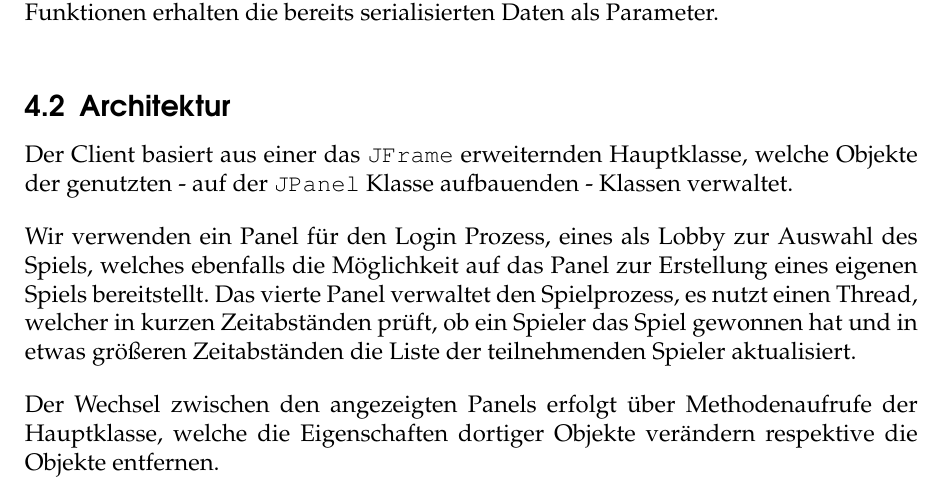
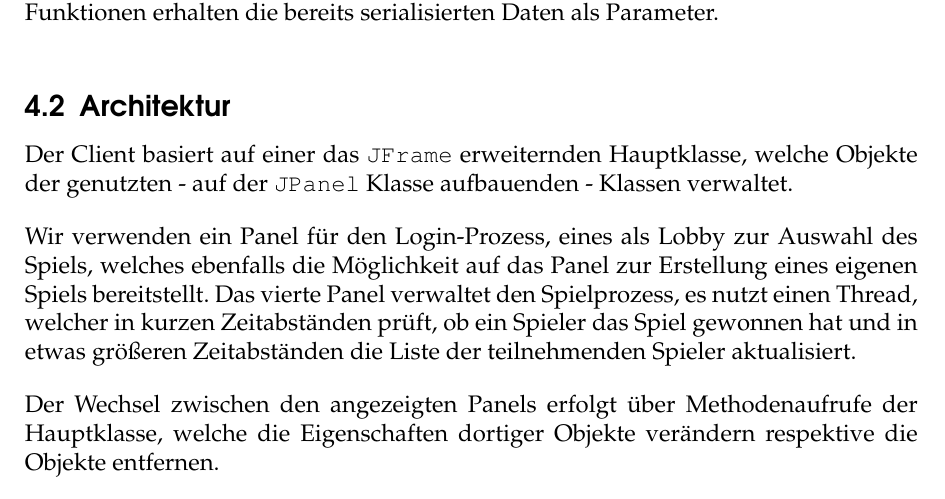
Before and after one commit to stapelberg/vsy-bullshit, a LaTeX document (Doku/doku.tex): part of page 6 of 9, cut so that both start at the same text. Compiled offline with pdfLaTeX.

Commit message:
Doku: Typos fixed

```diff
--- a/Doku/doku.tex
+++ b/Doku/doku.tex
@@ -209,12 +209,12 @@ als Parameter.
 \np
 
 \subsection{Architektur}
-Der Client basiert aus einer das \texttt{JFrame} erweiternden Hauptklasse,
+Der Client basiert auf einer das \texttt{JFrame} erweiternden Hauptklasse,
 welche Objekte der genutzten - auf der \texttt{JPanel} Klasse aufbauenden
 - Klassen verwaltet.
 \np
 
-Wir verwenden ein Panel für den Login Prozess, eines als Lobby zur Auswahl
+Wir verwenden ein Panel für den Login-Prozess, eines als Lobby zur Auswahl
 des Spiels, welches ebenfalls die Möglichkeit auf das Panel zur Erstellung
 eines eigenen Spiels bereitstellt. Das vierte Panel verwaltet den Spielprozess,
 es nutzt einen Thread, welcher in kurzen Zeitabständen prüft, ob ein Spieler
```
